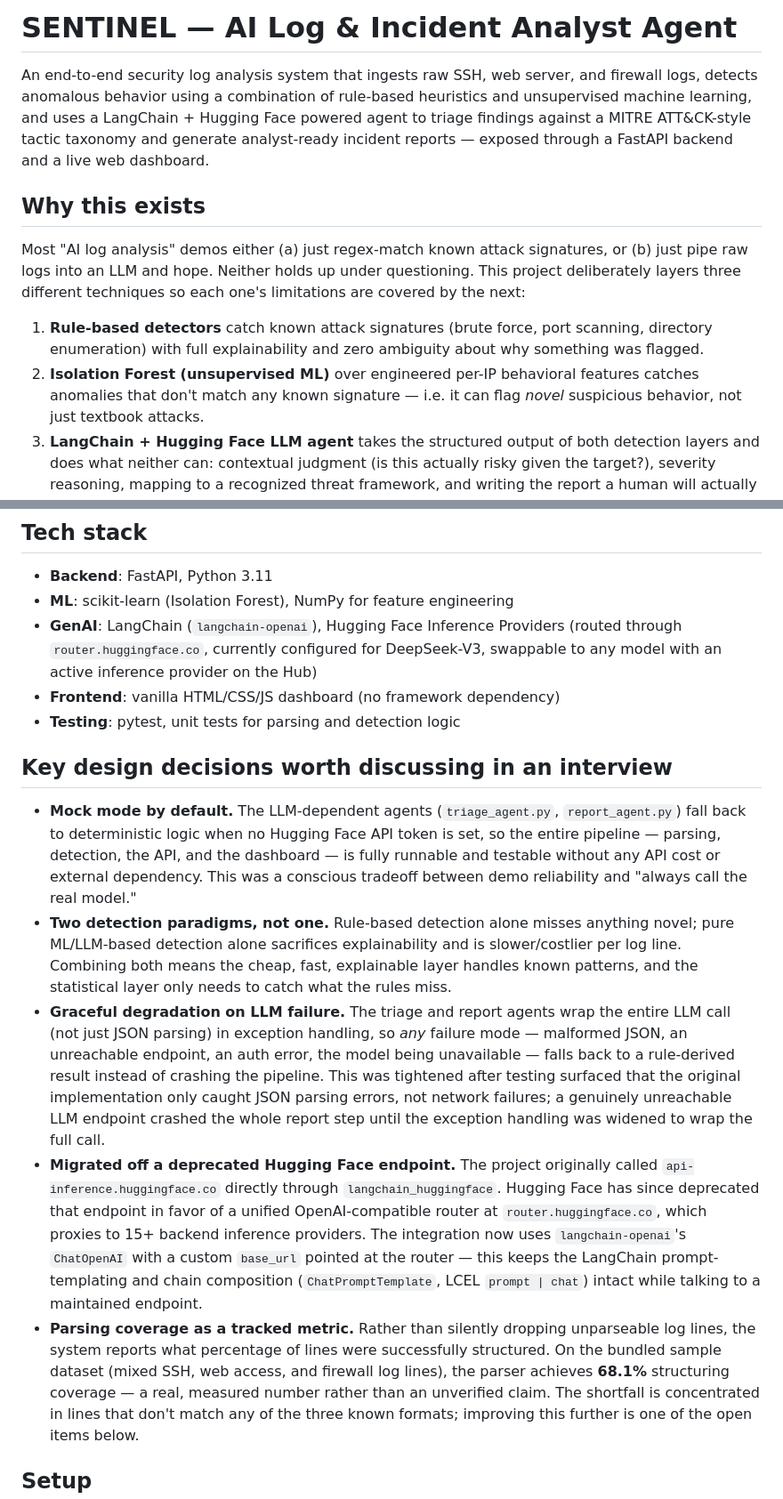
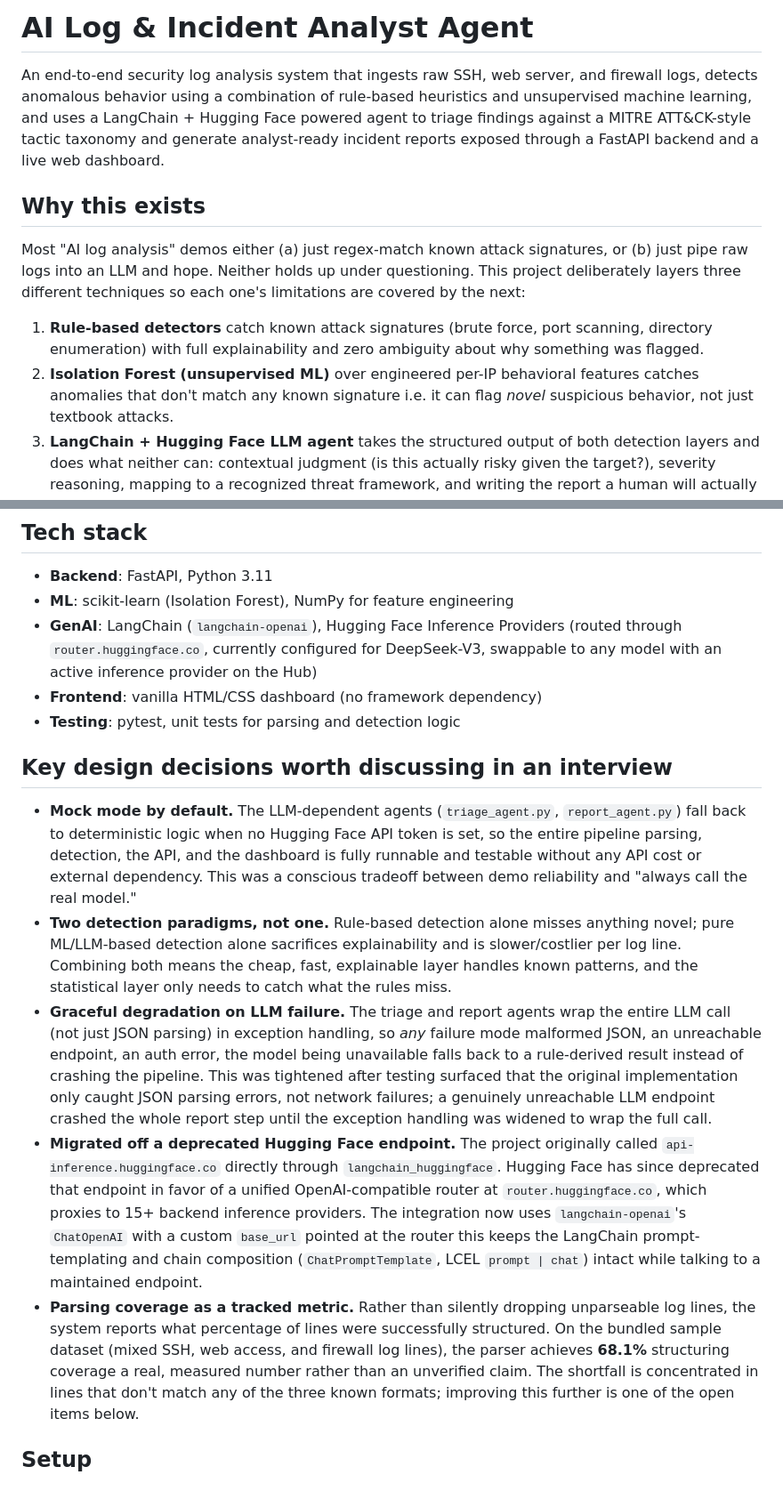
Before and after one commit to ishitaacharya2005/ai-log-incident-agent, a Markdown page: README.md, 2 parts joined by grey strips. Shown at 89% size. Rendered like a GitHub page.

```diff
--- a/README.md
+++ b/README.md
@@ -1,11 +1,11 @@
-# SENTINEL — AI Log & Incident Analyst Agent
+# AI Log & Incident Analyst Agent
 
 An end-to-end security log analysis system that ingests raw SSH, web server,
 and firewall logs, detects anomalous behavior using a combination of
 rule-based heuristics and unsupervised machine learning, and uses a
 LangChain + Hugging Face powered agent to triage findings against a
 MITRE ATT&CK-style tactic taxonomy and generate analyst-ready incident
-reports — exposed through a FastAPI backend and a live web dashboard.
+reports exposed through a FastAPI backend and a live web dashboard.
 
 ## Why this exists
 
@@ -18,7 +18,7 @@ techniques so each one's limitations are covered by the next:
    port scanning, directory enumeration) with full explainability and zero
    ambiguity about why something was flagged.
 2. **Isolation Forest (unsupervised ML)** over engineered per-IP behavioral
-   features catches anomalies that don't match any known signature —
+   features catches anomalies that don't match any known signature
    i.e. it can flag *novel* suspicious behavior, not just textbook attacks.
 3. **LangChain + Hugging Face LLM agent** takes the structured output of
    both detection layers and does what neither can: contextual judgment
@@ -67,15 +67,15 @@ techniques so each one's limitations are covered by the next:
   Providers (routed through `router.huggingface.co`, currently configured
   for DeepSeek-V3, swappable to any model with an active inference
   provider on the Hub)
-- **Frontend**: vanilla HTML/CSS/JS dashboard (no framework dependency)
+- **Frontend**: vanilla HTML/CSS dashboard (no framework dependency)
 - **Testing**: pytest, unit tests for parsing and detection logic
 
 ## Key design decisions worth discussing in an interview
 
 - **Mock mode by default.** The LLM-dependent agents (`triage_agent.py`,
   `report_agent.py`) fall back to deterministic logic when no Hugging Face
-  API token is set, so the entire pipeline — parsing, detection, the API,
-  and the dashboard — is fully runnable and testable without any API cost
+  API token is set, so the entire pipeline parsing, detection, the API,
+  and the dashboard is fully runnable and testable without any API cost
   or external dependency. This was a conscious tradeoff between demo
   reliability and "always call the real model."
 - **Two detection paradigms, not one.** Rule-based detection alone misses
@@ -85,8 +85,8 @@ techniques so each one's limitations are covered by the next:
   statistical layer only needs to catch what the rules miss.
 - **Graceful degradation on LLM failure.** The triage and report agents
   wrap the entire LLM call (not just JSON parsing) in exception handling,
-  so *any* failure mode — malformed JSON, an unreachable endpoint, an
-  auth error, the model being unavailable — falls back to a rule-derived
+  so *any* failure mode malformed JSON, an unreachable endpoint, an
+  auth error, the model being unavailable falls back to a rule-derived
   result instead of crashing the pipeline. This was tightened after
   testing surfaced that the original implementation only caught JSON
   parsing errors, not network failures; a genuinely unreachable LLM
@@ -98,14 +98,14 @@ techniques so each one's limitations are covered by the next:
   endpoint in favor of a unified OpenAI-compatible router at
   `router.huggingface.co`, which proxies to 15+ backend inference
   providers. The integration now uses `langchain-openai`'s `ChatOpenAI`
-  with a custom `base_url` pointed at the router — this keeps the
+  with a custom `base_url` pointed at the router this keeps the
   LangChain prompt-templating and chain composition (`ChatPromptTemplate`,
   LCEL `prompt | chat`) intact while talking to a maintained endpoint.
 - **Parsing coverage as a tracked metric.** Rather than silently dropping
   unparseable log lines, the system reports what percentage of lines were
   successfully structured. On the bundled sample dataset (mixed SSH,
   web access, and firewall log lines), the parser achieves **68.1%**
-  structuring coverage — a real, measured number rather than an
+  structuring coverage a real, measured number rather than an
   unverified claim. The shortfall is concentrated in lines that don't
   match any of the three known formats; improving this further is one
   of the open items below.
```
Also changed, not shown: other parts of README.md (+0 -59 lines).
